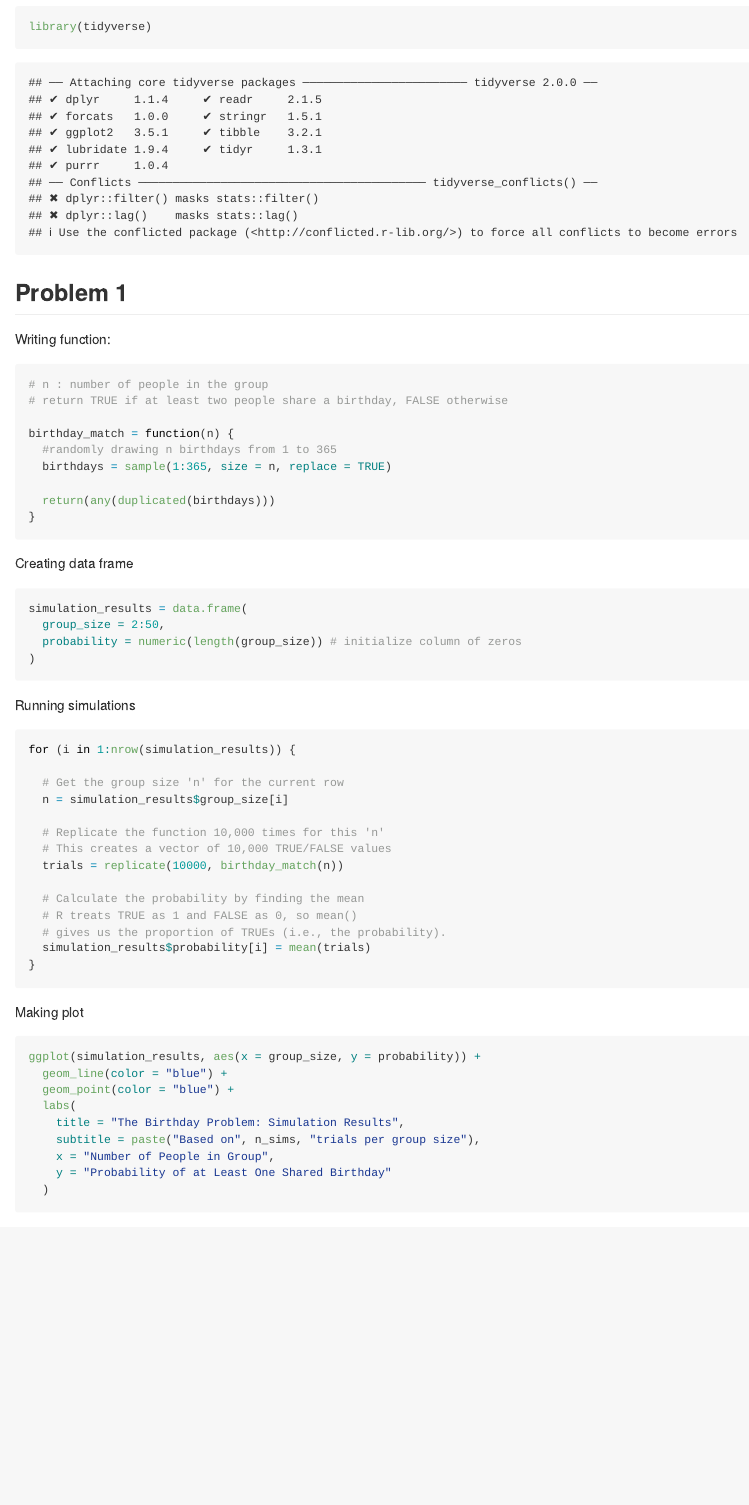
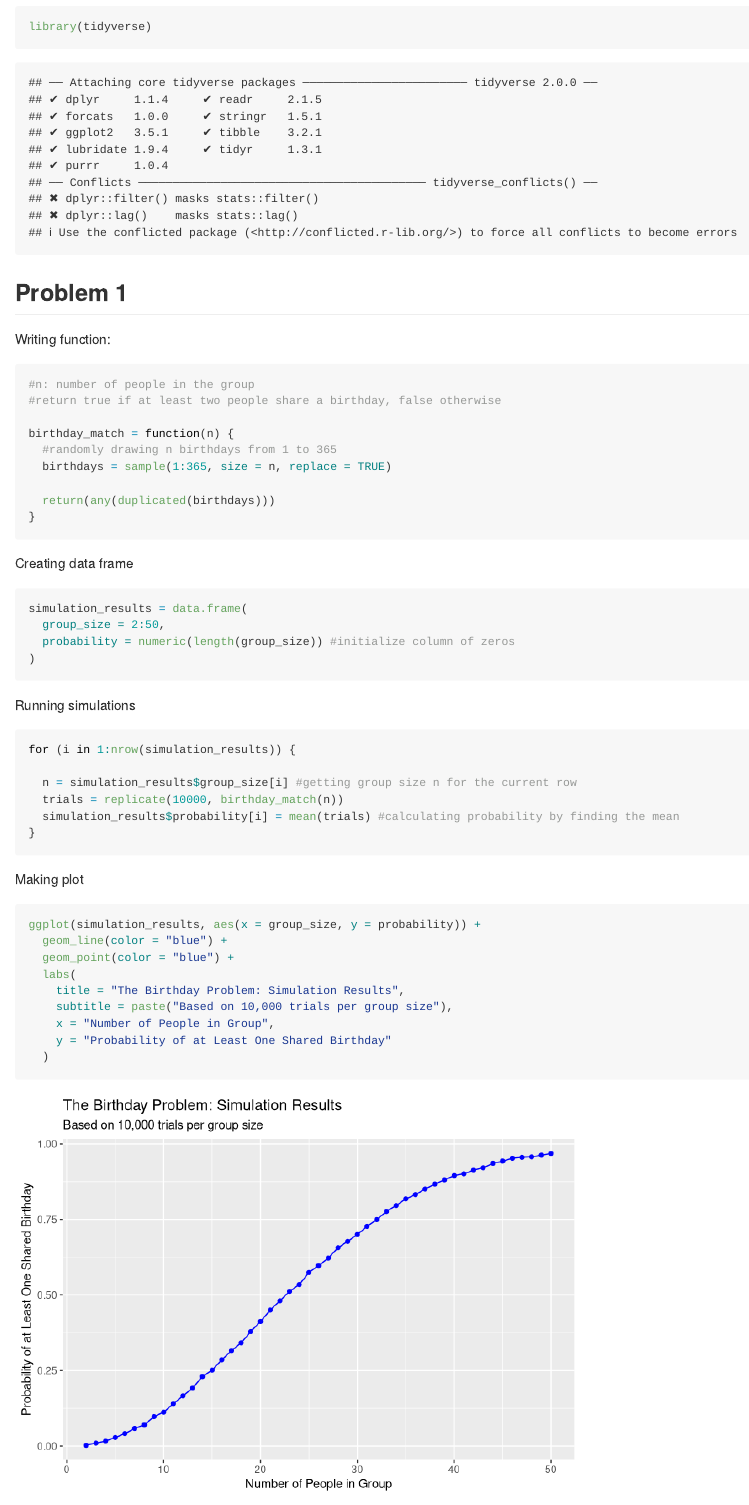
Before and after one commit to angbailey/p8105_hw5_ab6168, an R Markdown document (p8105_hw5_ab6168.Rmd): the page in a window 1100 px wide, from 140 px down. Rendered offline with R 4.5, knitr and Pandoc, with nearby package versions; code that draws random numbers runs with fixed seeds of ours; some code elsewhere in the file could not run offline.

Commit message:
editing comments

````diff
--- a/p8105_hw5_ab6168.Rmd
+++ b/p8105_hw5_ab6168.Rmd
@@ -14,8 +14,8 @@ library(tidyverse)
 
 Writing function:
 ```{r}
-# n : number of people in the group
-# return TRUE if at least two people share a birthday, FALSE otherwise
+#n: number of people in the group
+#return true if at least two people share a birthday, false otherwise
 
 birthday_match = function(n) {
   #randomly drawing n birthdays from 1 to 365
@@ -39,17 +39,9 @@ Running simulations
 ```{r}
 for (i in 1:nrow(simulation_results)) {
 
-  # Get the group size 'n' for the current row
-  n = simulation_results$group_size[i]
-
-  # Replicate the function 10,000 times for this 'n'
-  # This creates a vector of 10,000 TRUE/FALSE values
+  n = simulation_results$group_size[i] #getting group size n for the current row
   trials = replicate(10000, birthday_match(n))
-
-  # Calculate the probability by finding the mean
-  # R treats TRUE as 1 and FALSE as 0, so mean()
-  # gives us the proportion of TRUEs (i.e., the probability).
-  simulation_results$probability[i] = mean(trials)
+  simulation_results$probability[i] = mean(trials) #calculating probability by finding the mean
 }
 ```
 
@@ -60,7 +52,7 @@ ggplot(simulation_results, aes(x = group_size, y = probability)) +
   geom_point(color = "blue") +
   labs(
     title = "The Birthday Problem: Simulation Results",
-    subtitle = paste("Based on", n_sims, "trials per group size"),
+    subtitle = paste("Based on 10,000 trials per group size"),
     x = "Number of People in Group",
     y = "Probability of at Least One Shared Birthday"
   )
````
Also changed, not shown: p8105_hw5_ab6168.Rmd (3 more changed lines).
